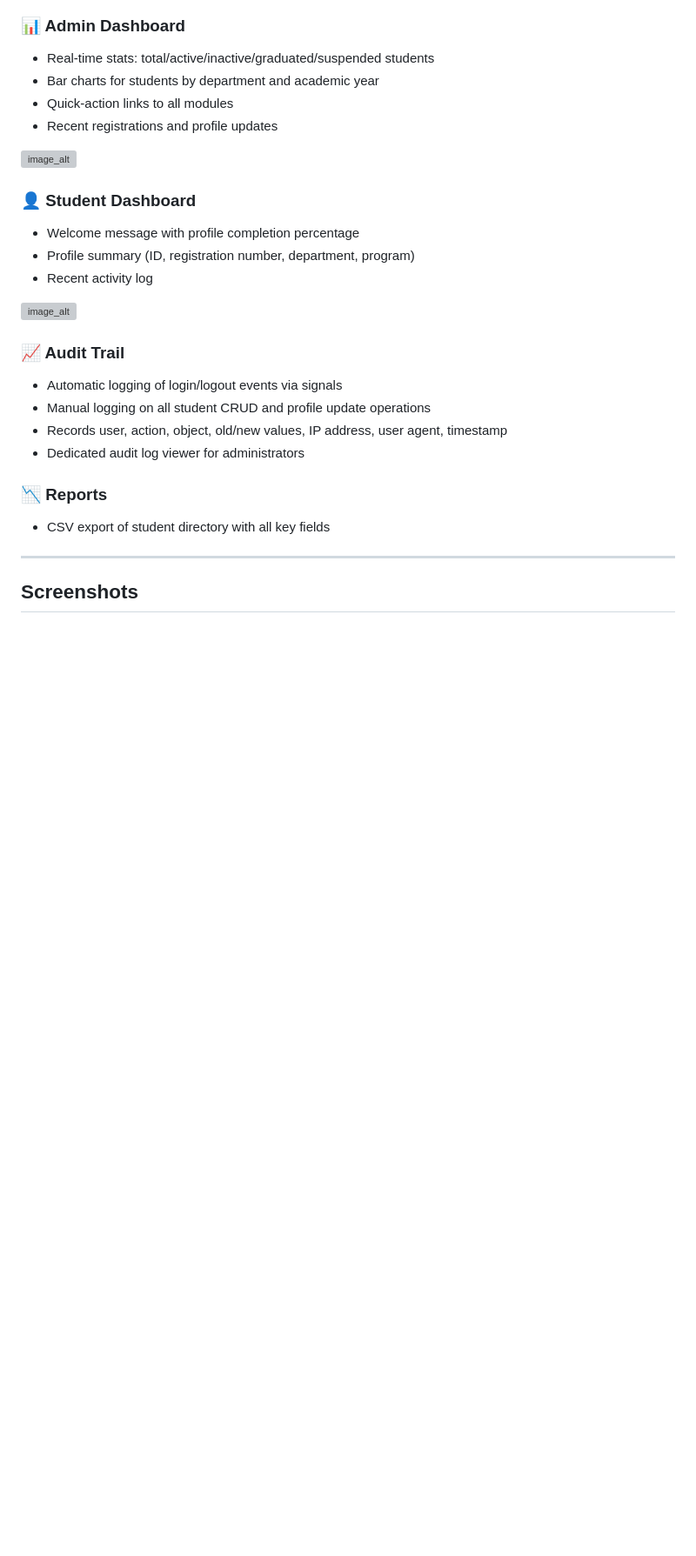
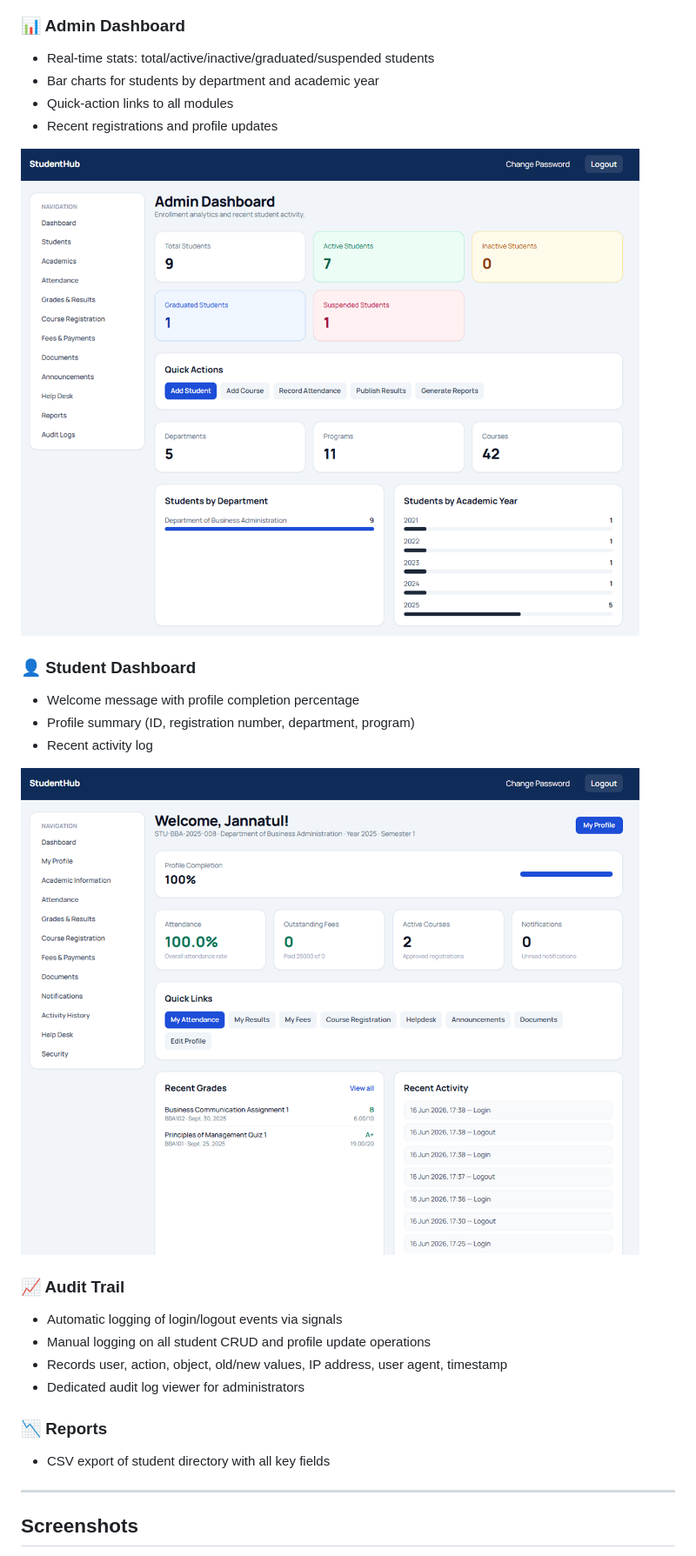
Before and after one commit to tasmiul/student-management-system-django, a Markdown page: README.md, the part around one of its changes. Shown at 87% size. GitHub-like rendering; blank space fills up the shorter version; grey boxes are pictures that could not be loaded.

```diff
--- a/README.md
+++ b/README.md
@@ -113,14 +117,14 @@ A comprehensive, role-based **Student Information Management System** built with
 - Quick-action links to all modules
 - Recent registrations and profile updates
 
-![image_alt]()
+![image_alt](https://github.com/tasmiul/student-management-system-django/blob/354391429cc1bc739614666a174c2f81d4aa9977/Screenshots/admin-dashboard.png)
 
 ### 👤 Student Dashboard
 - Welcome message with profile completion percentage
 - Profile summary (ID, registration number, department, program)
 - Recent activity log
 
-![image_alt]()
+![image_alt](https://github.com/tasmiul/student-management-system-django/blob/354391429cc1bc739614666a174c2f81d4aa9977/Screenshots/student-dashboard.png)
 
 ### 📈 Audit Trail
 - Automatic logging of login/logout events via signals
```
Also changed, not shown: other parts of README.md (+12 -25 lines).
